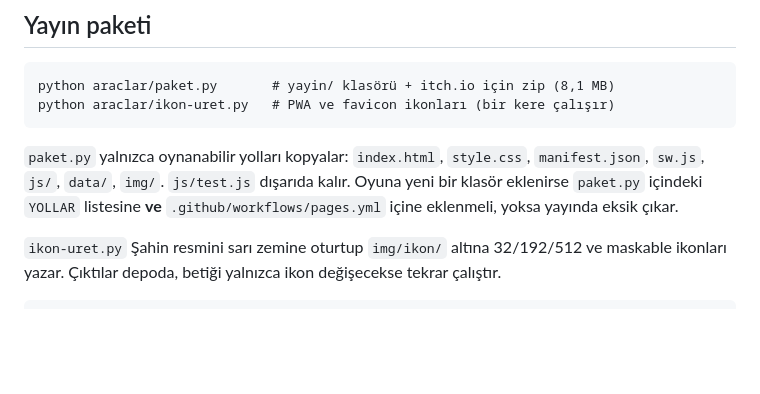
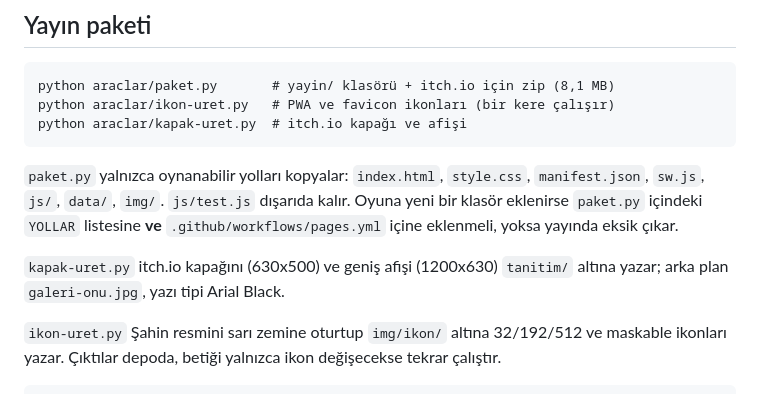
Before and after one commit to Eren99135/galerici-ortaklar, a Markdown page: araclar/OKU.md, the part around the change. Drawn GitHub-style; blank space fills up the shorter version.

````diff
--- a/araclar/OKU.md
+++ b/araclar/OKU.md
@@ -24,12 +24,15 @@ bunlar yetmez, headless Chrome ile ekran görüntüsü alıp gözle bakmak şart
 ```
 python araclar/paket.py       # yayin/ klasörü + itch.io için zip (8,1 MB)
 python araclar/ikon-uret.py   # PWA ve favicon ikonları (bir kere çalışır)
+python araclar/kapak-uret.py  # itch.io kapağı ve afişi
 ```
 
 `paket.py` yalnızca oynanabilir yolları kopyalar: `index.html`, `style.css`,
 `manifest.json`, `sw.js`, `js/`, `data/`, `img/`. `js/test.js` dışarıda kalır. Oyuna yeni
 bir klasör eklenirse `paket.py` içindeki `YOLLAR` listesine **ve**
 `.github/workflows/pages.yml` içine eklenmeli, yoksa yayında eksik çıkar.
+
+`kapak-uret.py` itch.io kapağını (630x500) ve geniş afişi (1200x630) `tanitim/` altına yazar; arka plan `galeri-onu.jpg`, yazı tipi Arial Black.
 
 `ikon-uret.py` Şahin resmini sarı zemine oturtup `img/ikon/` altına 32/192/512 ve maskable
 ikonları yazar. Çıktılar depoda, betiği yalnızca ikon değişecekse tekrar çalıştır.
````
Also changed, not shown: README.md (+2 -0 lines), YAYIN.md (+7 -3 lines), tanitim/ekran-dukkan.jpg (added), tanitim/ekran-ilanlar.jpg (added), tanitim/ekran-pazarlik.jpg (added), tanitim/ekran-satis.jpg (added), tanitim/itch-afis-1200x630.jpg (added), tanitim/itch-kapak-630x500.jpg (added), 1 other file.
